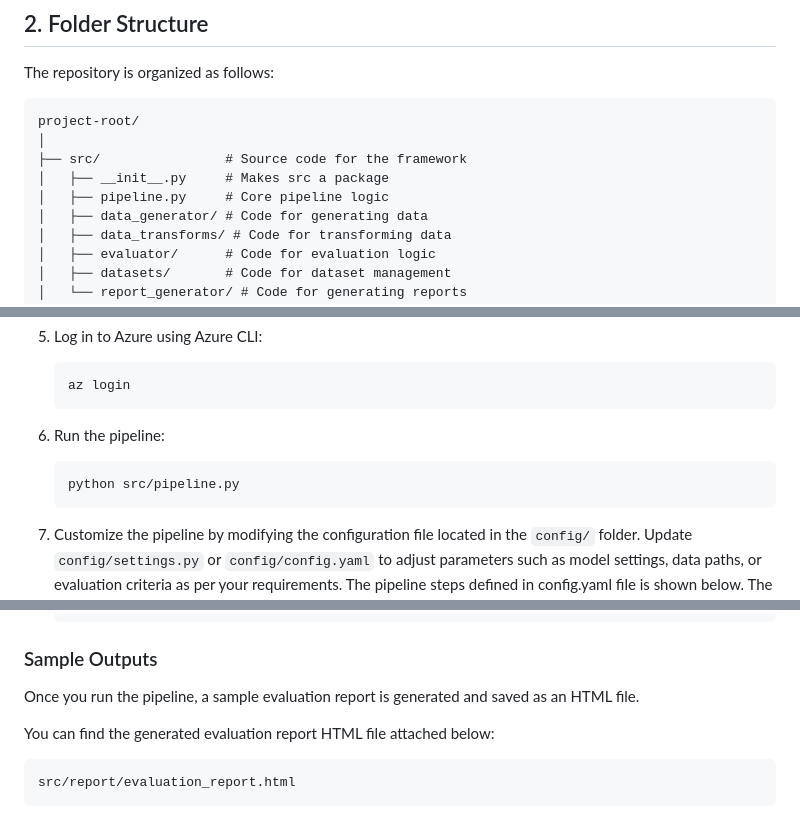
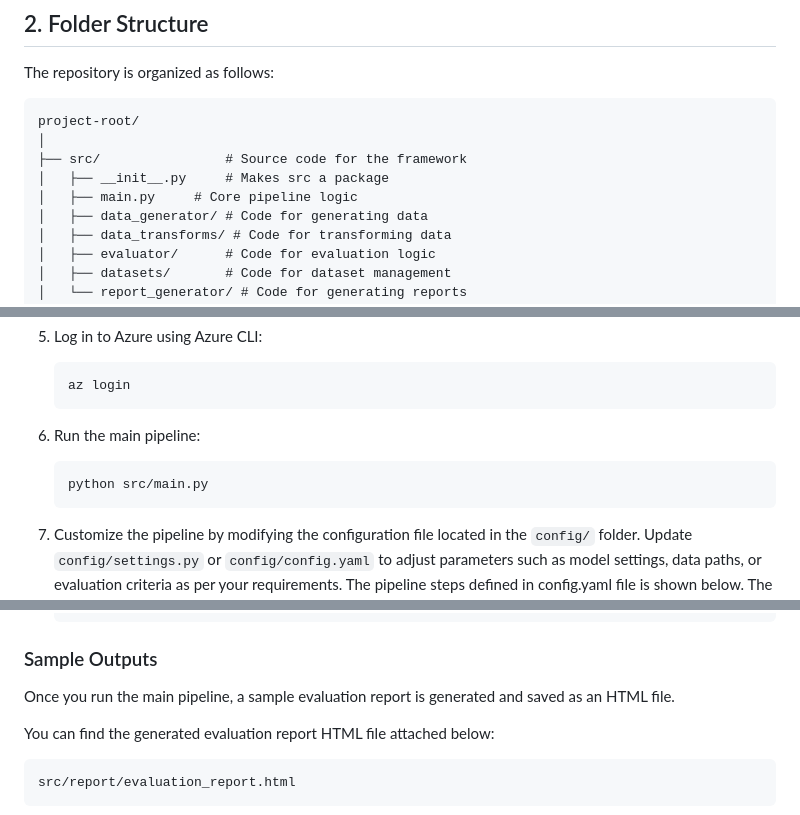
Before and after one commit to vvshankar78/Agentic-Evals, a Markdown page: README.md, 3 parts joined by grey strips. Drawn GitHub-style.

````diff
--- a/README.md
+++ b/README.md
@@ -30,7 +30,7 @@ project-root/
 │
 ├── src/                # Source code for the framework
 │   ├── __init__.py     # Makes src a package
-│   ├── pipeline.py     # Core pipeline logic
+│   ├── main.py     # Core pipeline logic
 │   ├── data_generator/ # Code for generating data
 │   ├── data_transforms/ # Code for transforming data
 │   ├── evaluator/      # Code for evaluation logic
@@ -89,9 +89,9 @@ Before getting started, ensure you have the following:
    ```bash
    az login
    ```
-6. Run the pipeline:
+6. Run the main pipeline:
    ```bash
-   python src/pipeline.py
+   python src/main.py
    ```
 7. Customize the pipeline by modifying the configuration file located in the `config/` folder. Update `config/settings.py` or `config/config.yaml` to adjust parameters such as model settings, data paths, or evaluation criteria as per your requirements. The pipeline steps defined in config.yaml file is shown below. The pipeline can continue from previous step (if already run). For example if data_generation is already run, we can continue by removing data_generation from pipeline in config.
    ```bash
@@ -107,7 +107,7 @@ Before getting started, ensure you have the following:
 
 ### Sample Outputs
 
-Once you run the pipeline, a sample evaluation report is generated and saved as an HTML file.
+Once you run the main pipeline, a sample evaluation report is generated and saved as an HTML file.
 
 You can find the generated evaluation report HTML file attached below:
 ```
````
